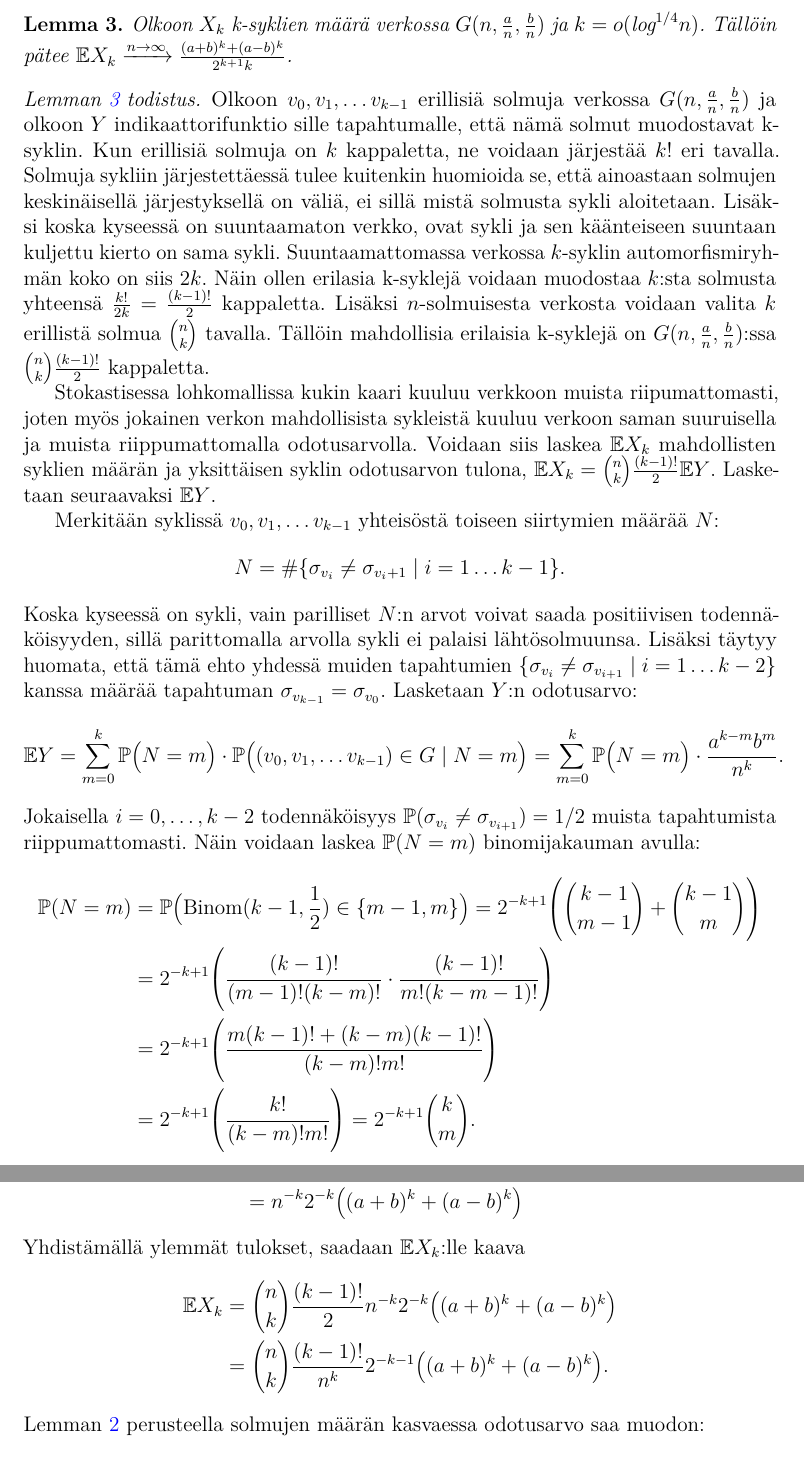
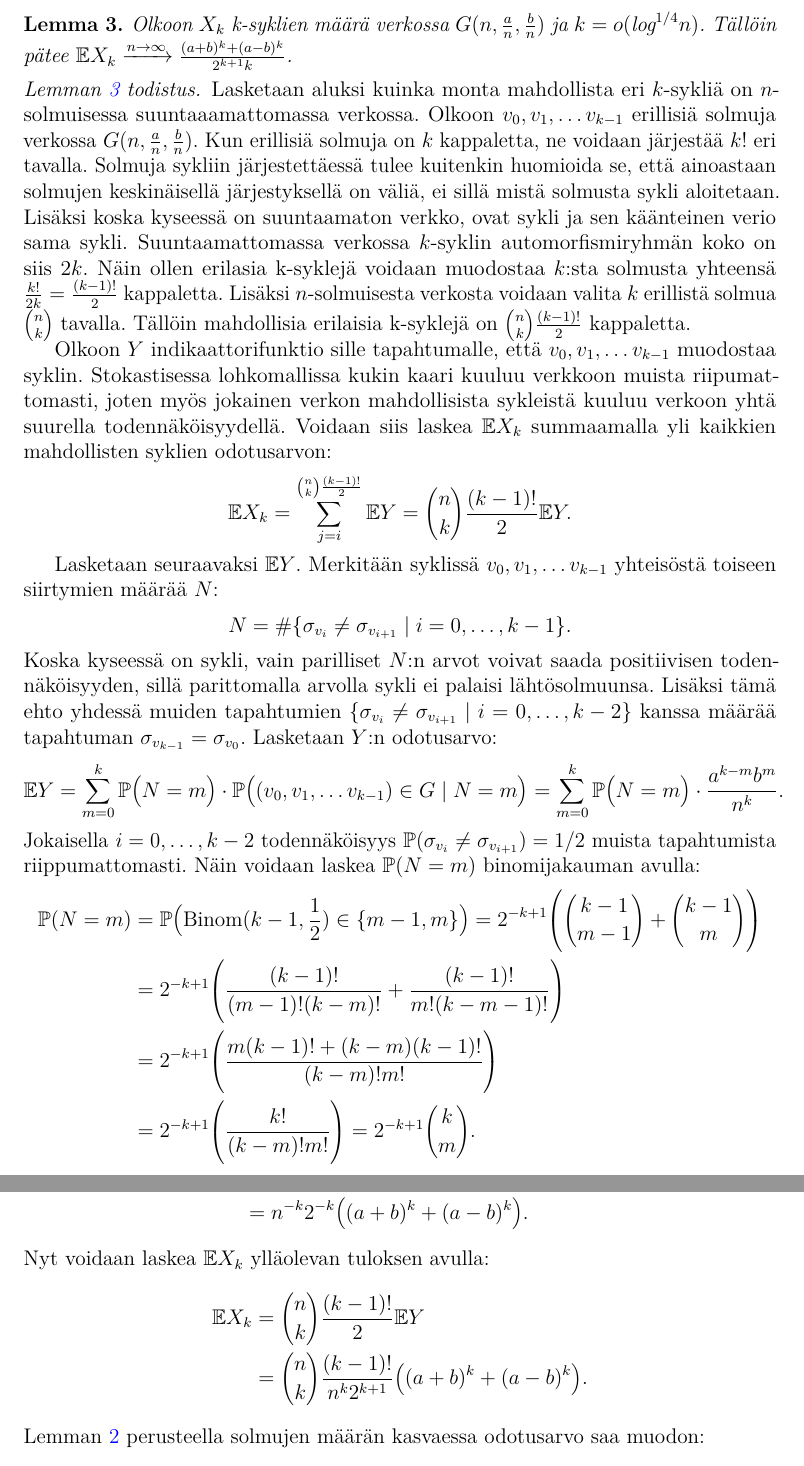
Before and after one commit to TatuHyytiainen/Kandi, a LaTeX thesis (kandi.tex): two parts of pages 14 and 15 of 26, joined at a grey line, cut so that both start at the same text. Compiled offline with pdfLaTeX.

Commit message:
Lemma 3 todistuksen korjaukset

```diff
--- a/kandi.tex
+++ b/kandi.tex
@@ -525,15 +525,18 @@ Seuraavia lemmoja tullaan hyödyntämään teoreeman \ref{teoreema:tarkentuvates
 \end{lemma}
 
 \begin{proof}[Lemman \ref{lemma:k-syklit_odotus} todistus]
-	Olkoon $v_0, v_1, \ldots v_{k-1}$ erillisiä solmuja verkossa $G(n,\frac{a}{n},\frac{b}{n})$ ja olkoon $Y$ indikaattorifunktio sille tapahtumalle, että nämä solmut muodostavat k-syklin. Kun erillisiä solmuja on $k$ kappaletta, ne voidaan järjestää $k!$ eri tavalla. Solmuja sykliin järjestettäessä tulee kuitenkin huomioida se, että ainoastaan solmujen keskinäisellä järjestyksellä on väliä, ei sillä mistä solmusta sykli aloitetaan. Lisäksi koska kyseessä on suuntaamaton verkko, ovat sykli ja sen käänteiseen suuntaan kuljettu kierto on sama sykli. Suuntaamattomassa verkossa $k$-syklin automorfismiryhmän koko on siis $2k$. Näin ollen erilasia k-syklejä voidaan muodostaa $k$:sta solmusta yhteensä $\frac{k!}{2k} = \frac{(k-1)!}{2}$ kappaletta. Lisäksi $n$-solmuisesta verkosta voidaan valita $k$ erillistä solmua $\binom{n}{k}$ tavalla. Tällöin mahdollisia erilaisia k-syklejä on $G(n,\frac{a}{n},\frac{b}{n})$:ssa $\binom{n}{k} \frac{(k-1)!}{2}$ kappaletta.
+	Lasketaan aluksi kuinka monta mahdollista eri $k$-sykliä on $n$-solmuisessa suuntaaamattomassa verkossa. Olkoon $v_0, v_1, \ldots v_{k-1}$ erillisiä solmuja verkossa $G(n,\frac{a}{n},\frac{b}{n})$. Kun erillisiä solmuja on $k$ kappaletta, ne voidaan järjestää $k!$ eri tavalla. Solmuja sykliin järjestettäessä tulee kuitenkin huomioida se, että ainoastaan solmujen keskinäisellä järjestyksellä on väliä, ei sillä mistä solmusta sykli aloitetaan. Lisäksi koska kyseessä on suuntaamaton verkko, ovat sykli ja sen käänteinen verio sama sykli. Suuntaamattomassa verkossa $k$-syklin automorfismiryhmän koko on siis $2k$. Näin ollen erilasia k-syklejä voidaan muodostaa $k$:sta solmusta yhteensä $\frac{k!}{2k} = \frac{(k-1)!}{2}$ kappaletta. Lisäksi $n$-solmuisesta verkosta voidaan valita $k$ erillistä solmua $\binom{n}{k}$ tavalla. Tällöin mahdollisia erilaisia k-syklejä on $\binom{n}{k} \frac{(k-1)!}{2}$ kappaletta.
 
-	Stokastisessa lohkomallissa kukin kaari kuuluu verkkoon muista riipumattomasti, joten myös jokainen verkon mahdollisista sykleistä kuuluu verkoon saman suuruisella ja muista riippumattomalla odotusarvolla. Voidaan siis laskea $\mathbb{E}X_k$ mahdollisten syklien määrän ja yksittäisen syklin odotusarvon tulona, $\mathbb{E}X_k = \binom{n}{k} \frac{(k-1)!}{2} \mathbb{E}Y$. Lasketaan seuraavaksi $\mathbb{E}Y$.
+	Olkoon $Y$ indikaattorifunktio sille tapahtumalle, että $v_0, v_1, \ldots v_{k-1}$ muodostaa syklin. Stokastisessa lohkomallissa kukin kaari kuuluu verkkoon muista riipumattomasti, joten myös jokainen verkon mahdollisista sykleistä kuuluu verkoon yhtä suurella todennäköisyydellä. Voidaan siis laskea $\mathbb{E}X_k$ summaamalla yli kaikkien mahdollisten syklien odotusarvon:
+	\begin{align*}
+		\mathbb{E} X_k = \sum_{j = i}^{\binom{n}{k} \frac{(k-1)!}{2}} \mathbb{E} Y = \binom{n}{k} \frac{(k-1)!}{2} \mathbb{E} Y.
+	\end{align*}
 
-	Merkitään syklissä $v_0, v_1, \ldots v_{k-1}$ yhteisöstä toiseen siirtymien määrää $N$:
+	Lasketaan seuraavaksi $\mathbb{E} Y$. Merkitään syklissä $v_0, v_1, \ldots v_{k-1}$ yhteisöstä toiseen siirtymien määrää $N$:
 	\begin{align*}
-		N = \#\{\sigma_{v_i} \neq \sigma_{v_i+1} \mid i = 1 \ldots k-1 \}.
+		N = \#\{\sigma_{v_i} \neq \sigma_{v_{i+1}} \mid i = 0, \ldots, k-1 \}.
 	\end{align*}
-	Koska kyseessä on sykli, vain parilliset $N$:n arvot voivat saada positiivisen todennäköisyyden, sillä parittomalla arvolla sykli ei palaisi lähtösolmuunsa. Lisäksi täytyy huomata, että tämä ehto yhdessä muiden tapahtumien $\{\sigma_{v_i} \neq \sigma_{v_{i+1}} \mid i = 1 \ldots k-2\}$ kanssa määrää tapahtuman $\sigma_{v_{k-1}} = \sigma_{v_0}$.
+	Koska kyseessä on sykli, vain parilliset $N$:n arvot voivat saada positiivisen todennäköisyyden, sillä parittomalla arvolla sykli ei palaisi lähtösolmuunsa. Lisäksi tämä ehto yhdessä muiden tapahtumien $\{\sigma_{v_i} \neq \sigma_{v_{i+1}} \mid i = 0, \ldots, k-2\}$ kanssa määrää tapahtuman $\sigma_{v_{k-1}} = \sigma_{v_0}$.
 	Lasketaan $Y$:n odotusarvo:
 	\begin{align*}
 		\mathbb{E}Y = \sum^{k}_{m=0}\mathbb{P}\big(N=m\big) \cdot \mathbb{P}\big((v_0, v_1, \ldots v_{k-1}) \in G \mid N=m\big)
@@ -543,7 +546,7 @@ Seuraavia lemmoja tullaan hyödyntämään teoreeman \ref{teoreema:tarkentuvates
 	\begin{align*}
 		\mathbb{P}(N = m) &= \mathbb{P}\big(\text{Binom}(k-1, \frac{1}{2}) \in \{m-1, m\}\big)
 		= 2^{-k+1}\Bigg(\binom{k-1}{m-1} + \binom{k-1}{m}\Bigg) \\
-		&= 2^{-k+1}\Bigg(\frac{(k-1)!}{(m-1)!(k-m)!} \cdot \frac{(k-1)!}{m!(k-m-1)!}\Bigg) \\
+		&= 2^{-k+1}\Bigg(\frac{(k-1)!}{(m-1)!(k-m)!} + \frac{(k-1)!}{m!(k-m-1)!}\Bigg) \\
 		&= 2^{-k+1}\Bigg(\frac{m(k-1)! + (k-m)(k-1)!}{(k-m)!m!}\Bigg) \\
 		&= 2^{-k+1}\Bigg(\frac{k!}{(k-m)!m!}\Bigg) = 2^{-k+1}\binom{k}{m}.
 	\end{align*}
@@ -556,15 +559,14 @@ Seuraavia lemmoja tullaan hyödyntämään teoreeman \ref{teoreema:tarkentuvates
 	\end{align*}
-	Yhdistämällä ylemmät tulokset, saadaan $\mathbb{E}X_k$:lle kaava
+	Nyt voidaan laskea $\mathbb{E}X_k$ ylläolevan tuloksen avulla:
 	\begin{align*}
-		\mathbb{E}X_k &= \binom{n}{k}\frac{(k-1)!}{2}  n^{-k} 2^{-k} \big((a+b)^k + (a-b)^k \big) \\
-		&= \binom{n}{k}\frac{(k-1)!}{n^{k}} 2^{-k-1} \big((a+b)^k + (a-b)^k \big).
+		\mathbb{E}X_k &= \binom{n}{k}\frac{(k-1)!}{2} \mathbb{E}Y \\
+		&= \binom{n}{k}\frac{(k-1)!}{n^{k} 2^{k+1}} \big((a+b)^k + (a-b)^k \big).
 	\end{align*}
  	Lemman \ref{lemma:kombinaatiokertoma_nk} perusteella solmujen määrän kasvaessa odotusarvo saa muodon:
 	\begin{align*}
-		\mathbb{E}X_k \xrightarrow{n \rightarrow \infty} \frac{1}{k2^{k+1}} \big((a+b)^k + (a-b)^k \big). \\
+		\mathbb{E}X_k \xrightarrow{n \rightarrow \infty} \frac{1}{k2^{k+1}} \big((a+b)^k + (a-b)^k \big).
 	\end{align*}
 \end{proof}
-
 
 \begin{lemma}
 	\label{lemma:var_yläraja}
```
Also changed, not shown: kandi.tex (2 more changed lines).
